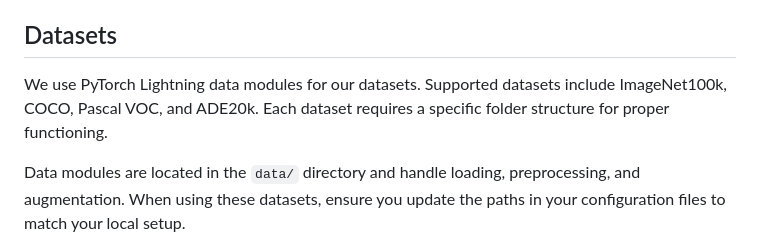
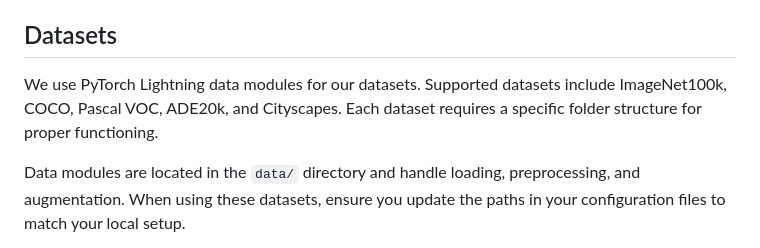
Before and after one commit to vpariza/NeCo, a Markdown page: README.md, the part around the change. Rendered like a GitHub page.

```diff
--- a/README.md
+++ b/README.md
@@ -264,7 +264,7 @@ Each evaluation method has specific configuration files and command-line argumen
 
 ## Datasets
 
-We use PyTorch Lightning data modules for our datasets. Supported datasets include ImageNet100k, COCO, Pascal VOC, and ADE20k. Each dataset requires a specific folder structure for proper functioning.
+We use PyTorch Lightning data modules for our datasets. Supported datasets include ImageNet100k, COCO, Pascal VOC, ADE20k, and Cityscapes. Each dataset requires a specific folder structure for proper functioning.
 
 Data modules are located in the `data/` directory and handle loading, preprocessing, and augmentation. When using these datasets, ensure you update the paths in your configuration files to match your local setup.
 
```
